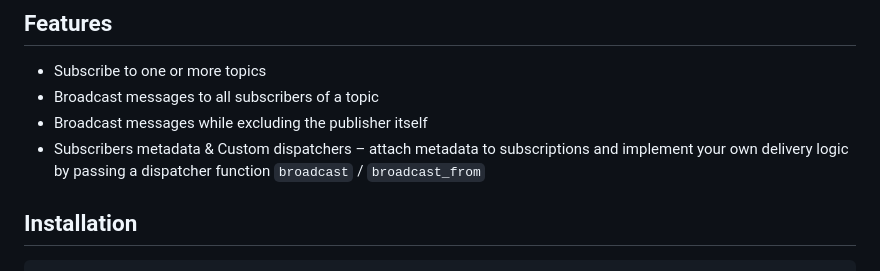
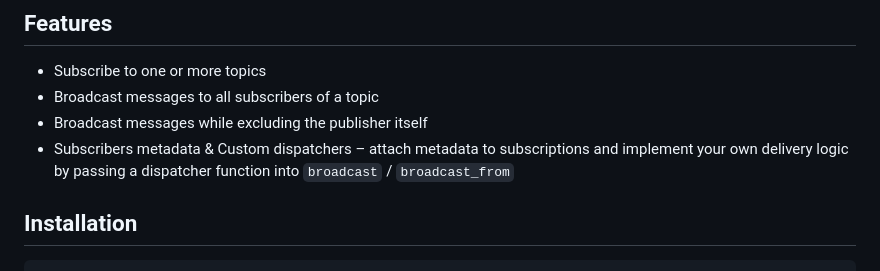
Before and after one commit to 0riginaln0/phoenix-pubsub, a Markdown page: README.md, the part around the change. GitHub-like rendering.

Commit message:
upd readme

```diff
--- a/README.md
+++ b/README.md
@@ -13,7 +13,7 @@ A topic-based publish‑subscribe system for `asyncio` applications, inspired by
 - Subscribe to one or more topics
 - Broadcast messages to all subscribers of a topic
 - Broadcast messages while excluding the publisher itself
-- Subscribers metadata & Custom dispatchers – attach metadata to subscriptions and implement your own delivery logic by passing a dispatcher function `broadcast` / `broadcast_from`
+- Subscribers metadata & Custom dispatchers – attach metadata to subscriptions and implement your own delivery logic by passing a dispatcher function into `broadcast` / `broadcast_from`
 
 ## Installation
 
```
